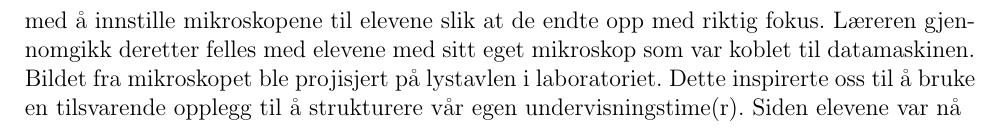
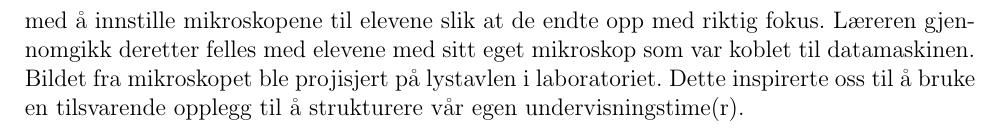
Before and after one commit to imranal/ppu, a LaTeX document (tex_files/intro.tex): part of page 3 of 3, cut so that both start at the same text. Compiled offline with pdfLaTeX.

Commit message:
endret smaa feil

```diff
--- a/tex_files/intro.tex
+++ b/tex_files/intro.tex
@@ -88,6 +88,6 @@ celleprøver og celler fra deres egen munn. Elevene var fordelt i grupper på 4
 veiledet alle gruppene, deriblant hjalp læreren med å innstille mikroskopene til elevene slik at de endte opp med
 riktig fokus. Læreren gjennomgikk deretter felles med elevene med sitt eget mikroskop
 som var koblet til datamaskinen. Bildet fra mikroskopet ble projisjert på lystavlen i laboratoriet. Dette inspirerte
-oss til å bruke en tilsvarende opplegg til å strukturere vår egen undervisningstime(r). Siden elevene var nå
+oss til å bruke en tilsvarende opplegg til å strukturere vår egen undervisningstime(r).
 
 \end{document}
```
Also changed, not shown: pdf_files/intro.pdf, pdf_files/main.pdf, tex_files/intro.tex (2 more changed lines).
